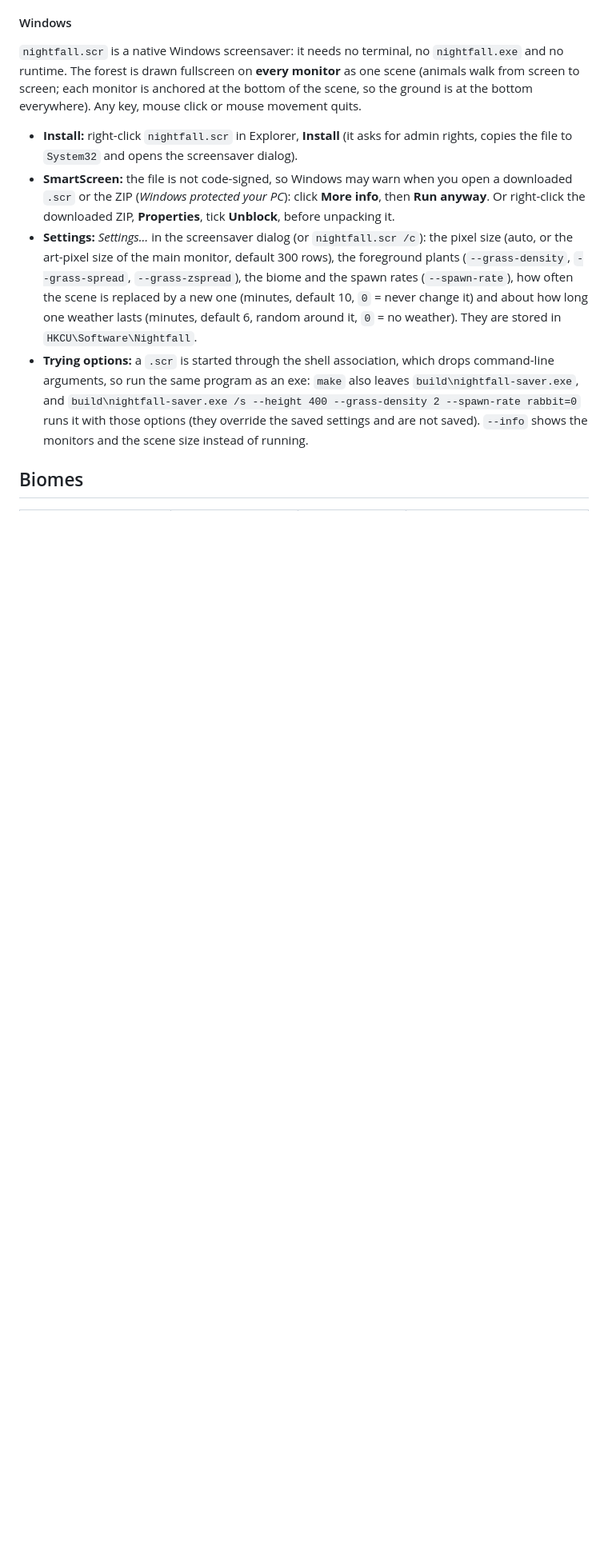
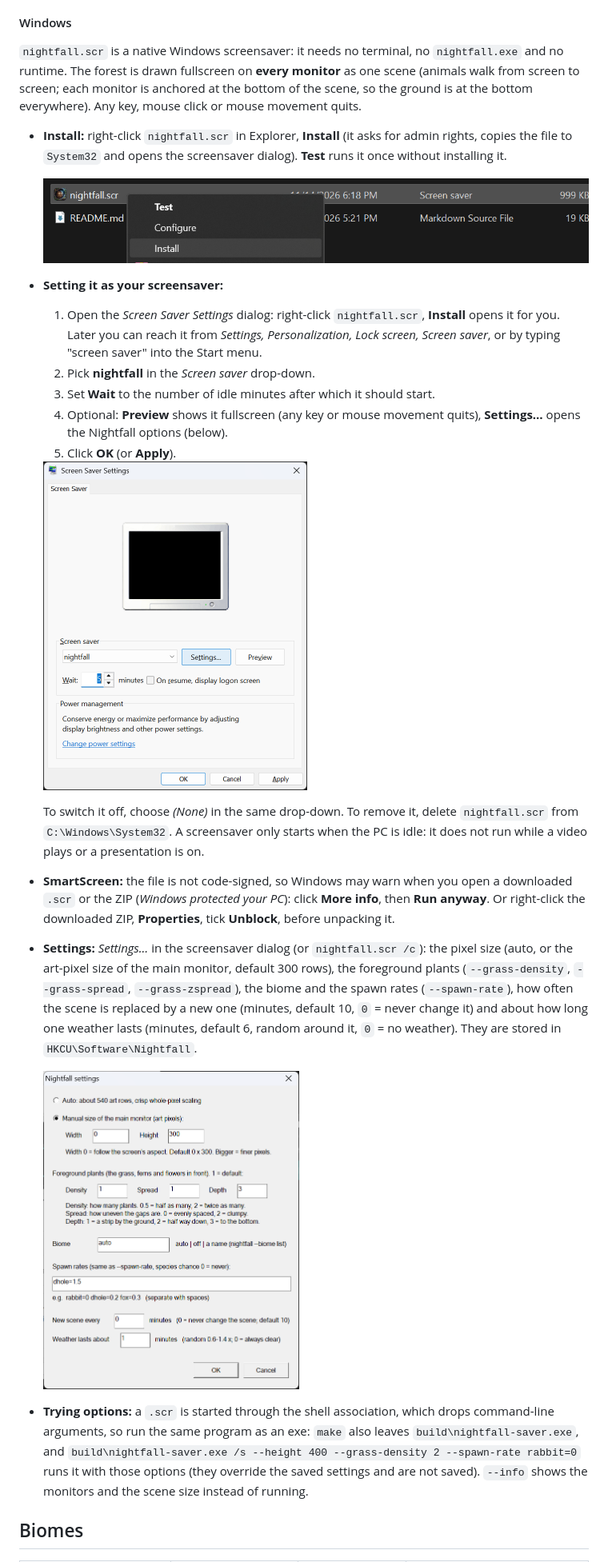
Before and after one commit to mrkuko/nightfall, a Markdown page: README.md, the part around the change. Shown at 80% size. Drawn GitHub-style; pictures changed too: docs/images/win-install.png (added), docs/images/win-nightfall-settings.png (added), docs/images/win-screensaver-dialog.png (added); blank space fills up the shorter version.

Commit message:
docs: Windows screensaver setup steps with screenshots

```diff
--- a/README.md
+++ b/README.md
@@ -212,7 +212,24 @@ monitor is anchored at the bottom of the scene, so the ground is at the bottom e
 click or mouse movement quits.
 
 * **Install:** right-click `nightfall.scr` in Explorer, **Install** (it asks for admin rights, copies the
-  file to `System32` and opens the screensaver dialog).
+  file to `System32` and opens the screensaver dialog). **Test** runs it once without installing it.
+
+  ![Right-click nightfall.scr: Test, Configure, Install](docs/images/win-install.png)
+* **Setting it as your screensaver:**
+  1. Open the *Screen Saver Settings* dialog: right-click `nightfall.scr`, **Install** opens it for you.
+     Later you can reach it from *Settings, Personalization, Lock screen, Screen saver*, or by typing
+     "screen saver" into the Start menu.
+  2. Pick **nightfall** in the *Screen saver* drop-down.
+  3. Set **Wait** to the number of idle minutes after which it should start.
+  4. Optional: **Preview** shows it fullscreen (any key or mouse movement quits), **Settings…** opens the
+     Nightfall options (below).
+  5. Click **OK** (or **Apply**).
+
+  <img src="docs/images/win-screensaver-dialog.png" width="330" alt="The Windows Screen Saver Settings dialog with nightfall selected">
+
+  To switch it off, choose *(None)* in the same drop-down. To remove it, delete `nightfall.scr` from
+  `C:\Windows\System32`. A screensaver only starts when the PC is idle: it does not run while a video
+  plays or a presentation is on.
 * **SmartScreen:** the file is not code-signed, so Windows may warn when you open a downloaded `.scr` or
   the ZIP (*Windows protected your PC*): click **More info**, then **Run anyway**. Or right-click the
   downloaded ZIP, **Properties**, tick **Unblock**, before unpacking it.
@@ -220,6 +237,9 @@ click or mouse movement quits.
   art-pixel size of the main monitor, default 300 rows), the foreground plants (`--grass-density`,
   `--grass-spread`, `--grass-zspread`), the biome and the spawn rates (`--spawn-rate`), how often the scene is replaced by a new one (minutes, default 10, `0` = never
   change it) and about how long one weather lasts (minutes, default 6, random around it, `0` = no weather). They are stored in `HKCU\Software\Nightfall`.
+
+  <img src="docs/images/win-nightfall-settings.png" width="320" alt="The Nightfall settings dialog">
+
 * **Trying options:** a `.scr` is started through the shell association, which drops command-line
   arguments, so run the same program as an exe: `make` also leaves `build\nightfall-saver.exe`, and
   `build\nightfall-saver.exe /s --height 400 --grass-density 2 --spawn-rate rabbit=0` runs it with those
```
